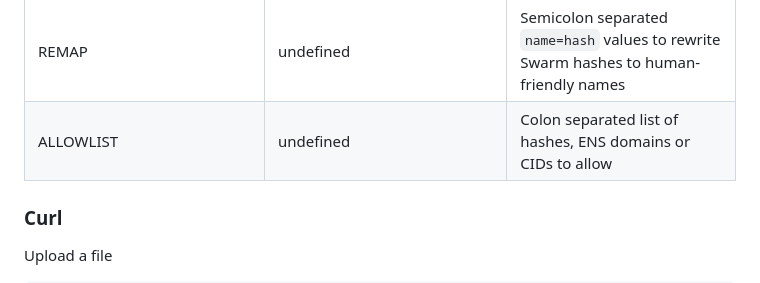
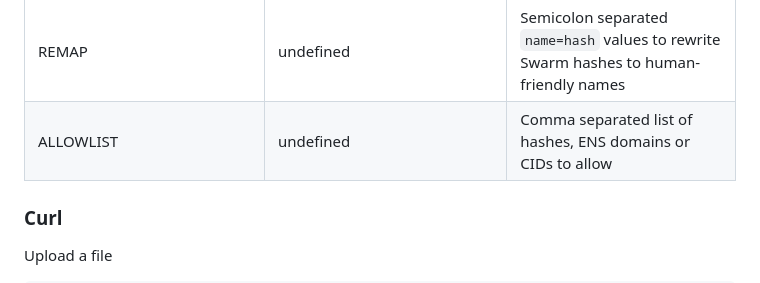
Before and after one commit to ethersphere/gateway-proxy, a Markdown page: README.md, the part around the change. Rendered like a GitHub page.

Commit message:
docs: update readme (#485)

```diff
--- a/README.md
+++ b/README.md
@@ -152,7 +152,7 @@ npm run start
 | REUPLOAD_PERIOD         | undefined                                                        | How frequently are the pinned content checked to be reuploaded.                                                                                                             |
 | HOMEPAGE                | undefined                                                        | Swarm hash that loads as the homepage of gateway-proxy                                                                                                                      |
 | REMAP                   | undefined                                                        | Semicolon separated `name=hash` values to rewrite Swarm hashes to human-friendly names                                                                                      |
-| ALLOWLIST               | undefined                                                        | Colon separated list of hashes, ENS domains or CIDs to allow                                                                                                                |
+| ALLOWLIST               | undefined                                                        | Comma separated list of hashes, ENS domains or CIDs to allow                                                                                                                |
 
 ### Curl
 
```
